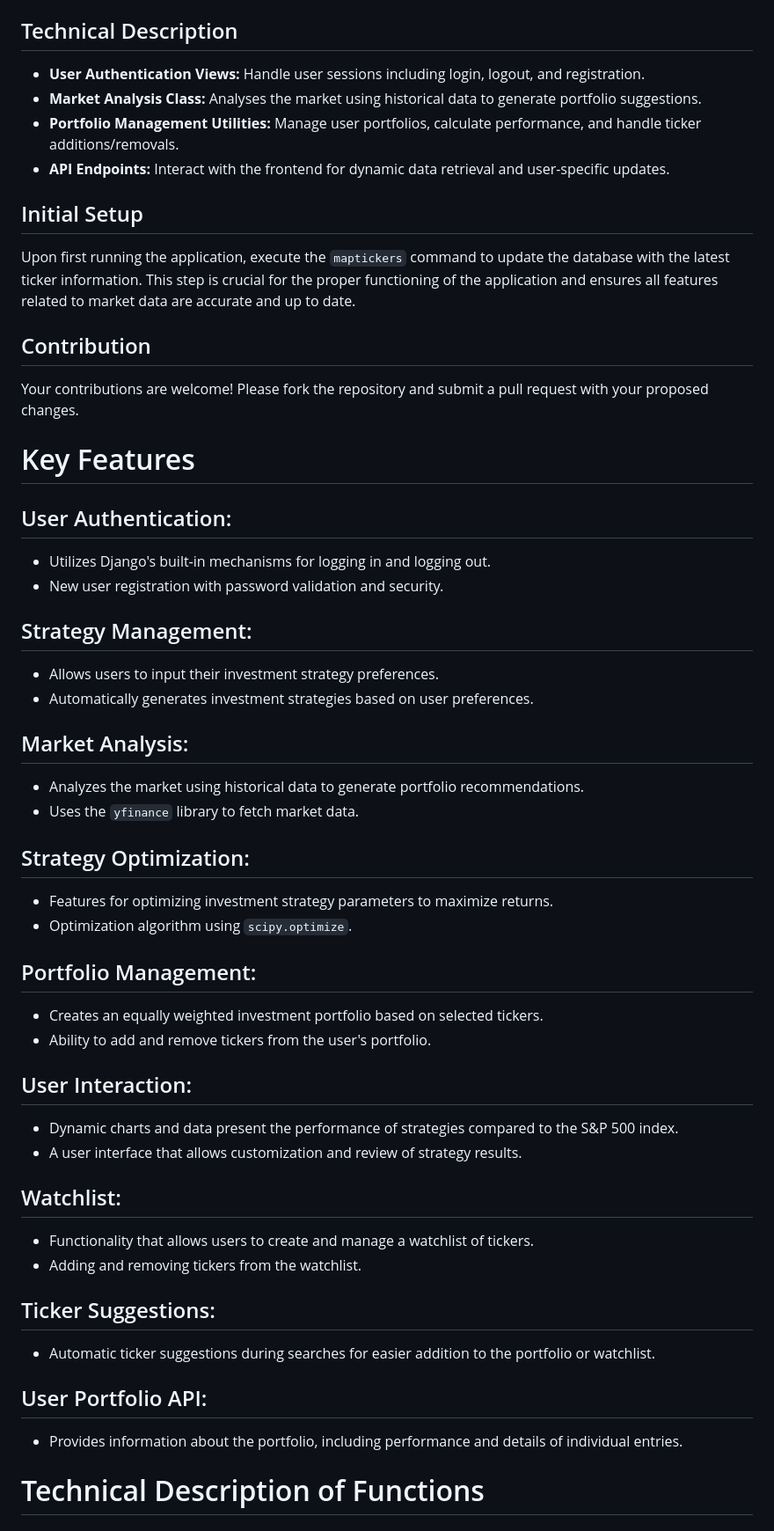
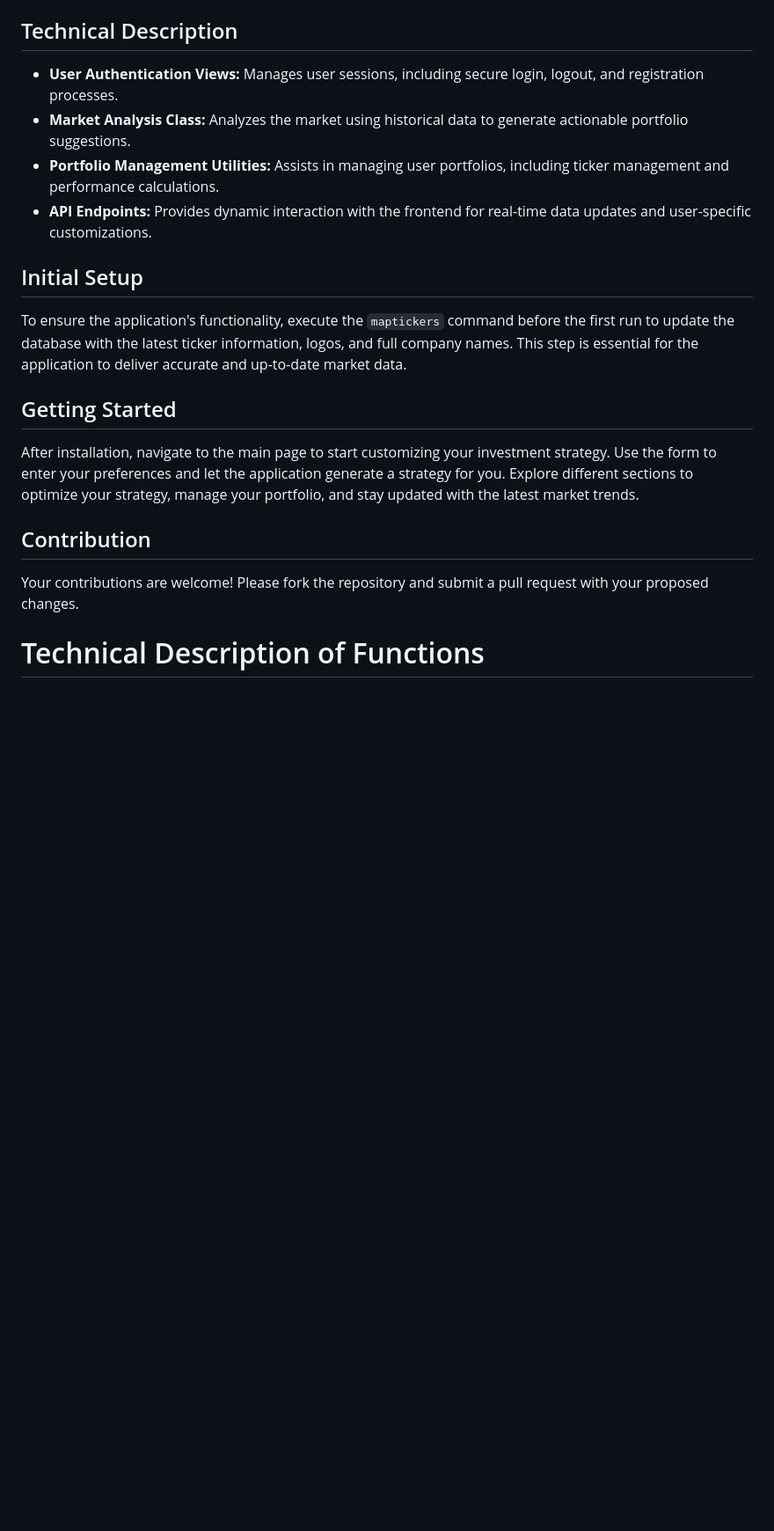
Before and after one commit to Luksonini/Momentum_wallet, a Markdown page: README.md, the part around one of its changes. Shown at 88% size. Rendered like a GitHub page; blank space fills up the shorter version.

Commit message:
added firs doc version2

```diff
--- a/README.md
+++ b/README.md
@@ -44,63 +44,23 @@ To get started with this investment application, follow the installation steps b
 
 ## Technical Description
 
-- **User Authentication Views:** Handle user sessions including login, logout, and registration.
-- **Market Analysis Class:** Analyses the market using historical data to generate portfolio suggestions.
-- **Portfolio Management Utilities:** Manage user portfolios, calculate performance, and handle ticker additions/removals.
-- **API Endpoints:** Interact with the frontend for dynamic data retrieval and user-specific updates.
+- **User Authentication Views:** Manages user sessions, including secure login, logout, and registration processes.
+- **Market Analysis Class:** Analyzes the market using historical data to generate actionable portfolio suggestions.
+- **Portfolio Management Utilities:** Assists in managing user portfolios, including ticker management and performance calculations.
+- **API Endpoints:** Provides dynamic interaction with the frontend for real-time data updates and user-specific customizations.
 
 ## Initial Setup
 
-Upon first running the application, execute the `maptickers` command to update the database with the latest ticker information. This step is crucial for the proper functioning of the application and ensures all features related to market data are accurate and up to date.
+To ensure the application's functionality, execute the `maptickers` command before the first run to update the database with the latest ticker information, logos, and full company names. This step is essential for the application to deliver accurate and up-to-date market data.
+
+## Getting Started
+
+After installation, navigate to the main page to start customizing your investment strategy. Use the form to enter your preferences and let the application generate a strategy for you. Explore different sections to optimize your strategy, manage your portfolio, and stay updated with the latest market trends.
 
 ## Contribution
 
 Your contributions are welcome! Please fork the repository and submit a pull request with your proposed changes.
 
-# Key Features
-
-## User Authentication:
-
-- Utilizes Django's built-in mechanisms for logging in and logging out.
-- New user registration with password validation and security.
-
-## Strategy Management:
-
-- Allows users to input their investment strategy preferences.
-- Automatically generates investment strategies based on user preferences.
-
-## Market Analysis:
-
-- Analyzes the market using historical data to generate portfolio recommendations.
-- Uses the `yfinance` library to fetch market data.
-
-## Strategy Optimization:
-
-- Features for optimizing investment strategy parameters to maximize returns.
-- Optimization algorithm using `scipy.optimize`.
-
-## Portfolio Management:
-
-- Creates an equally weighted investment portfolio based on selected tickers.
-- Ability to add and remove tickers from the user's portfolio.
-
-## User Interaction:
-
-- Dynamic charts and data present the performance of strategies compared to the S&P 500 index.
-- A user interface that allows customization and review of strategy results.
-
-## Watchlist:
-
-- Functionality that allows users to create and manage a watchlist of tickers.
-- Adding and removing tickers from the watchlist.
-
-## Ticker Suggestions:
-
-- Automatic ticker suggestions during searches for easier addition to the portfolio or watchlist.
-
-## User Portfolio API:
-
-- Provides information about the portfolio, including performance and details of individual entries.
 
 # Technical Description of Functions
 
```
Also changed, not shown: other parts of README.md (+9 -9 lines).
